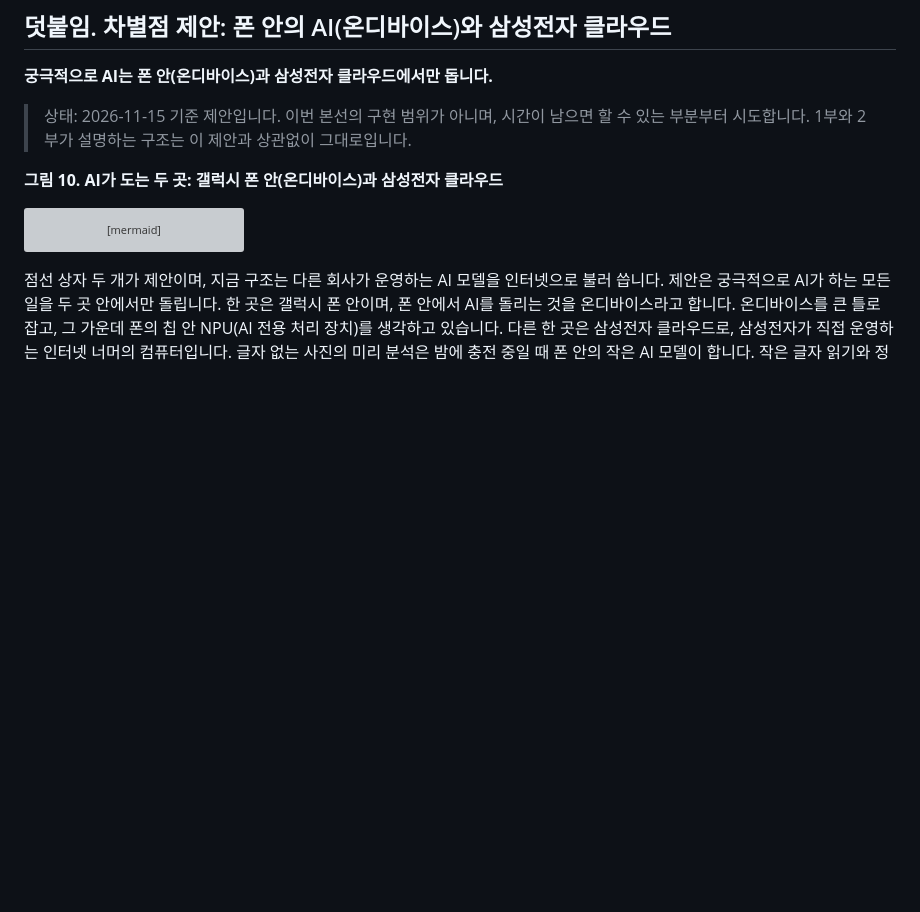
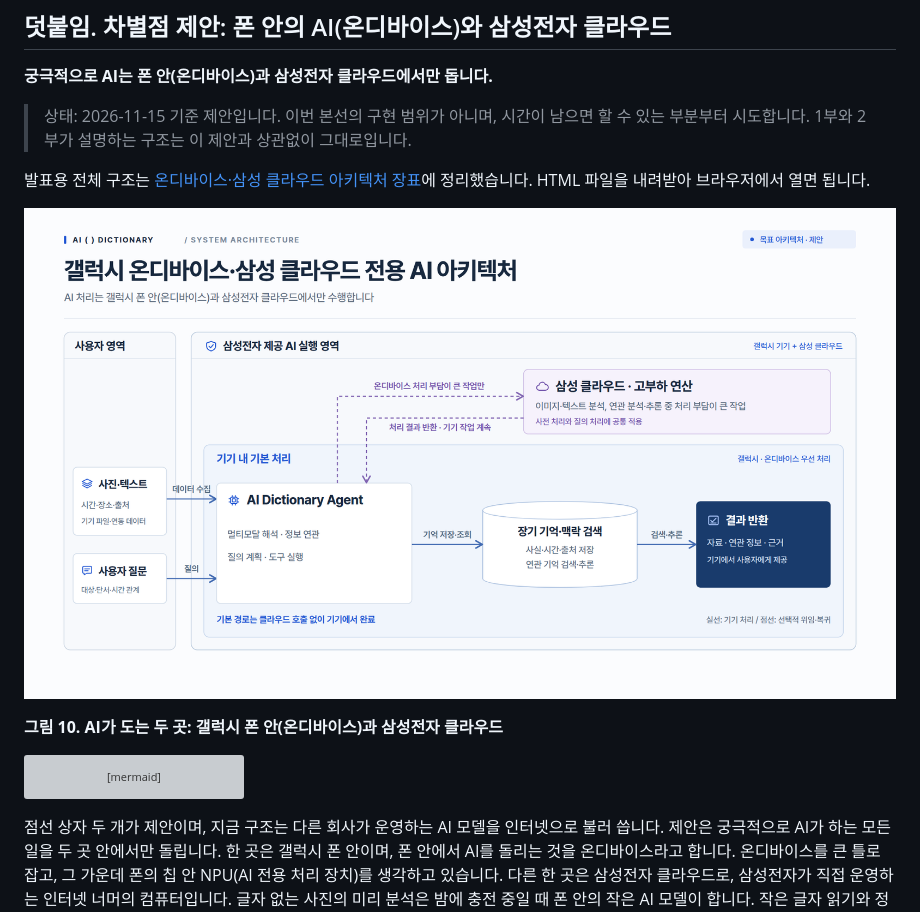
Before and after one commit to jaewonize/AI-Dictionary, a Markdown page: docs/ARCHITECTURE.md, the part around the change. GitHub-like rendering; pictures changed too: docs/diagrams/ondevice-cloud-architecture.png (added); blank space fills up the shorter version; grey boxes are pictures that could not be loaded.

Commit message:
docs: 온디바이스·삼성 클라우드 아키텍처 장표 추가 (#17)

````diff
--- a/docs/ARCHITECTURE.md
+++ b/docs/ARCHITECTURE.md
@@ -773,6 +773,10 @@ workspace/
 
 > 상태: 2026-11-15 기준 제안입니다. 이번 본선의 구현 범위가 아니며, 시간이 남으면 할 수 있는 부분부터 시도합니다. 1부와 2부가 설명하는 구조는 이 제안과 상관없이 그대로입니다.
 
+발표용 전체 구조는 [온디바이스·삼성 클라우드 아키텍처 장표](diagrams/ondevice-cloud-architecture.html)에 정리했습니다. HTML 파일을 내려받아 브라우저에서 열면 됩니다.
+
+![갤럭시 온디바이스·삼성 클라우드 전용 AI 아키텍처: 사용자 데이터와 질문, 기기 내 Agent·기억 처리, 고부하 작업의 선택적 클라우드 위임](diagrams/ondevice-cloud-architecture.png)
+
 **그림 10. AI가 도는 두 곳: 갤럭시 폰 안(온디바이스)과 삼성전자 클라우드**
 
 ```mermaid
````
Also changed, not shown: 1 other file.
